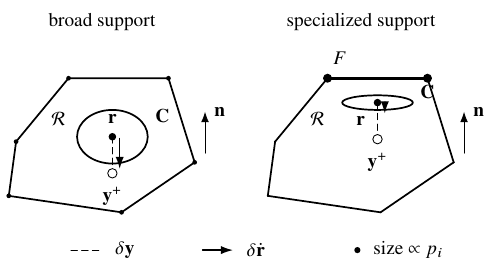
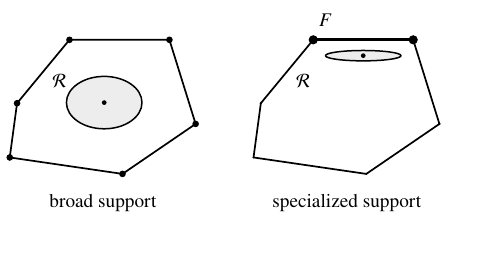
Before and after one commit to llui2/urmom, a LaTeX figure (draft/figures/fig2.tex): the whole page, the shorter picture padded with empty space. Compiled offline with pdfLaTeX.

Commit message:
Redesign response geometry figure

```diff
--- a/draft/figures/fig2.tex
+++ b/draft/figures/fig2.tex
@@ -35,34 +28,21 @@
   \coordinate (A6) at (0.12,1.34);
 
   \draw[hull] (A1)--(A2)--(A3)--(A4)--(A5)--(A6)--cycle;
+
+  \draw[local] (1.55,1.35) ellipse [x radius=0.62,y radius=0.43];
+  \fill (1.55,1.35) circle (1.1pt);
+
   \foreach \P in {A1,A2,A3,A4,A5,A6}
-    \fill (\P) circle (1.1pt);
+    \fill (\P) circle (1.55pt);
 
   \node at (0.82,1.70) {$\mathcal R$};
-
-  \coordinate (r) at (1.70,1.42);
-  \coordinate (y) at (1.70,0.82);
-
-  \draw[thick] (r) ellipse [x radius=0.58,y radius=0.44];
-  \node[anchor=west] at (2.28,1.76) {$\mathbf C$};
-
-  \draw[guide] (r)--(y);
-  \draw[velocity] ($(r)+(0.12,-0.03)$)--++(0,-0.50);
-
-  \node[target] at (y) {};
-  \node[anchor=north] at ($(y)+(0,-0.11)$) {$\mathbf y^+$};
-
-  \node[response] at (r) {};
-  \node[anchor=south] at ($(r)+(0,0.10)$) {$\mathbf r$};
-
-  \draw[->] (3.22,1.15)--++(0,0.68);
-  \node[anchor=west] at (3.25,1.83) {$\mathbf n$};
+  \node at (1.53,-0.30) {broad support};
 \end{scope}
 
 % ------------------------------------------------------------------
 % Specialized support
 % ------------------------------------------------------------------
-\begin{scope}[xshift=4.25cm]
+\begin{scope}[xshift=4.00cm]
   \coordinate (B1) at (0,0.45);
   \coordinate (B2) at (1.85,0.18);
   \coordinate (B3) at (3.05,1.00);
@@ -71,47 +51,21 @@
   \coordinate (B6) at (0.12,1.34);
 
   \draw[hull] (B1)--(B2)--(B3)--(B4)--(B5)--(B6)--cycle;
-  \fill (B1) circle (0.45pt);
-  \fill (B2) circle (0.45pt);
-  \fill (B3) circle (0.55pt);
-  \fill (B4) circle (2.10pt);
-  \fill (B5) circle (2.10pt);
-  \fill (B6) circle (0.55pt);
-
-  \node at (0.82,1.70) {$\mathcal R$};
-
   \draw[line width=1.4pt] (B5)--(B4);
   \node[anchor=south] at (1.18,2.48) {$F$};
 
-  \coordinate (r) at (1.80,1.98);
-  \coordinate (y) at (1.80,1.38);
+  \draw[local] (1.80,2.12) ellipse [x radius=0.62,y radius=0.085];
+  \fill (1.80,2.12) circle (1.1pt);
 
-  \draw[thick] (r) ellipse [x radius=0.58,y radius=0.12];
-  \node[anchor=west] at (2.38,2.16) {$\mathbf C$};
+  \fill (B1) circle (0.50pt);
+  \fill (B2) circle (0.50pt);
+  \fill (B3) circle (0.60pt);
+  \fill (B4) circle (2.15pt);
+  \fill (B5) circle (2.15pt);
+  \fill (B6) circle (0.60pt);
 
-  \draw[guide] (r)--(y);
-  \draw[velocity] ($(r)+(0.12,-0.02)$)--++(0,-0.16);
-
-  \node[target] at (y) {};
-  \node[anchor=north] at ($(y)+(0,-0.11)$) {$\mathbf y^+$};
-
-  \node[response] at (r) {};
-  \node[anchor=north east] at ($(r)+(-0.08,-0.10)$) {$\mathbf r$};
-
-  \draw[->] (3.22,1.15)--++(0,0.68);
-  \node[anchor=west] at (3.25,1.83) {$\mathbf n$};
-\end{scope}
-
-% Shared notation
-\begin{scope}[yshift=-0.44cm]
-  \draw[guide] (1.02,0)--(1.52,0);
-  \node[anchor=west] at (1.62,0) {$\delta\mathbf y$};
-
-  \draw[velocity] (3.18,0)--(3.68,0);
-  \node[anchor=west] at (3.78,0) {$\delta\dot{\mathbf r}$};
-
-  \fill (5.72,0) circle (1.45pt);
-  \node[anchor=west] at (5.86,0) {size $\propto p_i$};
+  \node at (0.82,1.70) {$\mathcal R$};
+  \node at (1.53,-0.30) {specialized support};
 \end{scope}
 
 \end{tikzpicture}
```
Also changed, not shown: draft/figures/fig2.tex (11 more changed lines).
